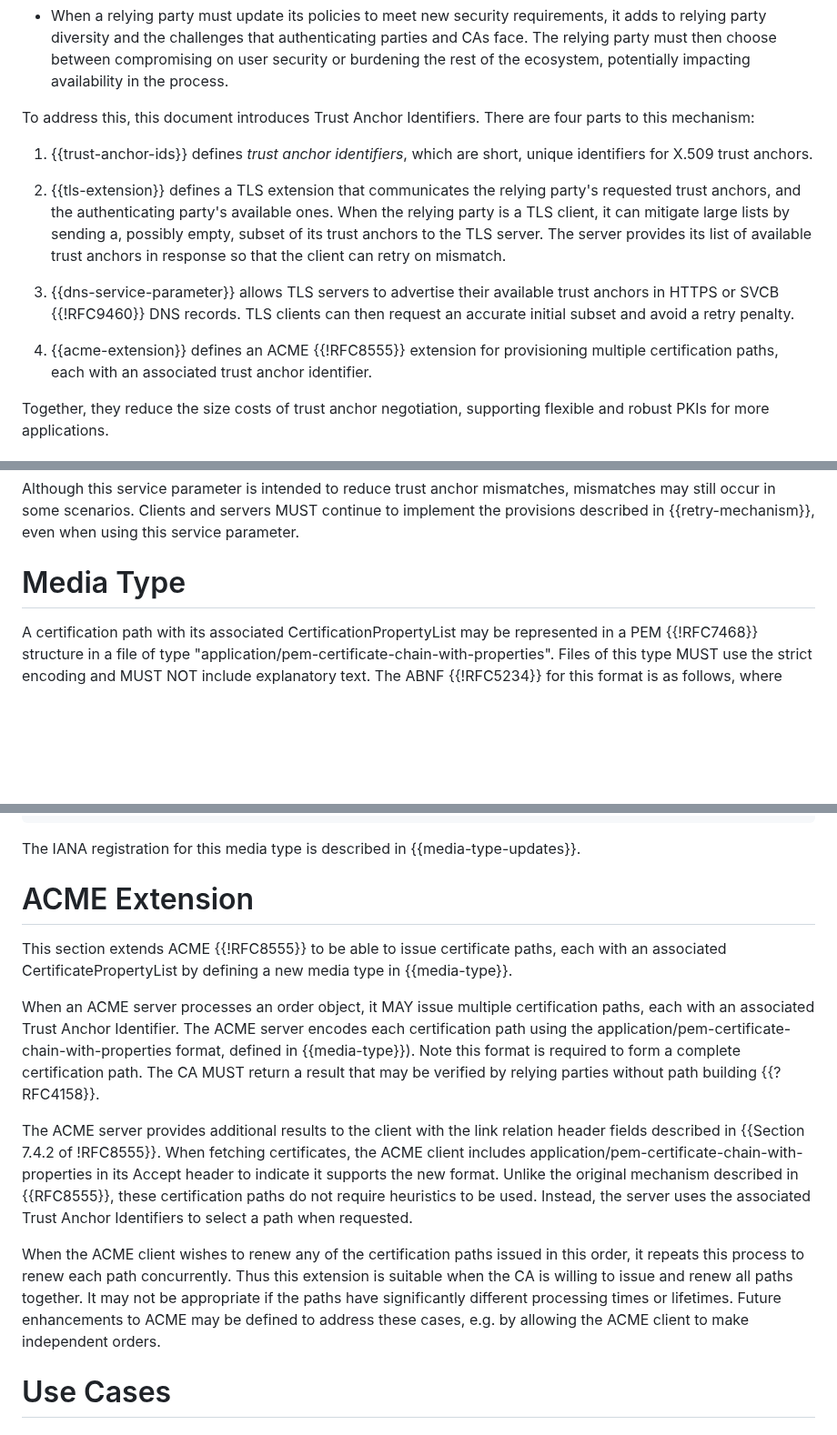
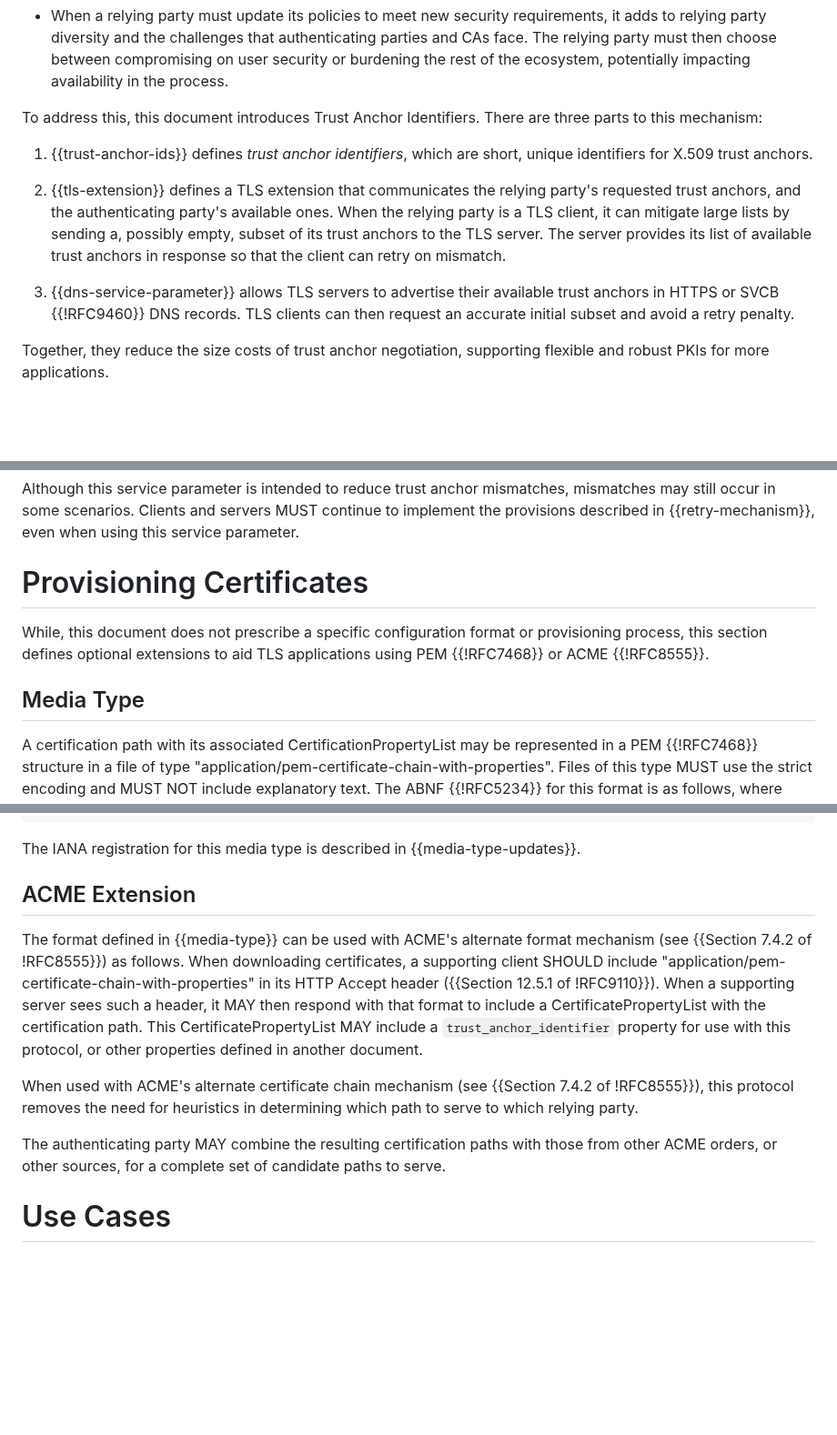
Before and after one commit to davidben/tls-trust-expressions, a Markdown page: draft-beck-tls-trust-anchor-ids.md, 3 parts joined by grey strips. Shown at 91% size. Rendered like a GitHub page; blank space fills up the shorter version.

Commit message:
Trim the ACME section a bit
Based on feedback from Aaron Gable, let's just define the media type and
how to use it with the existing ACME mechanisms. In particular, the
alternate chain mechanism is not quite ideal for parallel issuance.
Parallel issuance can be better solved in a separate document, as it's
really orthogonal to the exist trust anchor negotiation strategy.

There's probably other bits we can trim, but I've left them alone for
now.

```diff
--- a/draft-beck-tls-trust-anchor-ids.md
+++ b/draft-beck-tls-trust-anchor-ids.md
@@ -129,15 +129,13 @@ Without a negotiation mechanism, the authenticating party must obtain a single c
 
 * When a relying party must update its policies to meet new security requirements, it adds to relying party diversity and the challenges that authenticating parties and CAs face. The relying party must then choose between compromising on user security or burdening the rest of the ecosystem, potentially impacting availability in the process.
 
-To address this, this document introduces Trust Anchor Identifiers. There are four parts to this mechanism:
+To address this, this document introduces Trust Anchor Identifiers. There are three parts to this mechanism:
 
 1. {{trust-anchor-ids}} defines *trust anchor identifiers*, which are short, unique identifiers for X.509 trust anchors.
 
 2. {{tls-extension}} defines a TLS extension that communicates the relying party's requested trust anchors, and the authenticating party's available ones. When the relying party is a TLS client, it can mitigate large lists by sending a, possibly empty, subset of its trust anchors to the TLS server. The server provides its list of available trust anchors in response so that the client can retry on mismatch.
 
 3. {{dns-service-parameter}} allows TLS servers to advertise their available trust anchors in HTTPS or SVCB {{!RFC9460}} DNS records. TLS clients can then request an accurate initial subset and avoid a retry penalty.
-
-4. {{acme-extension}} defines an ACME {{!RFC8555}} extension for provisioning multiple certification paths, each with an associated trust anchor identifier.
 
 Together, they reduce the size costs of trust anchor negotiation, supporting flexible and robust PKIs for more applications.
 
@@ -339,7 +339,11 @@ If doing so, the client MAY send a subset of this intersection to meet size cons
 
 Although this service parameter is intended to reduce trust anchor mismatches, mismatches may still occur in some scenarios. Clients and servers MUST continue to implement the provisions described in {{retry-mechanism}}, even when using this service parameter.
 
-# Media Type
+# Provisioning Certificates
+
+While, this document does not prescribe a specific configuration format or provisioning process, this section defines optional extensions to aid TLS applications using PEM {{!RFC7468}} or ACME {{!RFC8555}}.
+
+## Media Type
 
 A certification path with its associated CertificationPropertyList may be represented in a PEM {{!RFC7468}} structure in a file of type "application/pem-certificate-chain-with-properties". Files of this type MUST use the strict encoding and MUST NOT include explanatory text.  The ABNF {{!RFC5234}} for this format is
 as follows, where "stricttextualmsg" and "eol" are as defined in
@@ -374,15 +378,13 @@ TODO fill in an example
 
 The IANA registration for this media type is described in {{media-type-updates}}.
 
-# ACME Extension
+## ACME Extension
 
-This section extends ACME {{!RFC8555}} to be able to issue certificate paths, each with an associated CertificatePropertyList by defining a new media type in {{media-type}}.
+The format defined in {{media-type}} can be used with ACME's alternate format mechanism (see {{Section 7.4.2 of !RFC8555}}) as follows. When downloading certificates, a supporting client SHOULD include "application/pem-certificate-chain-with-properties" in its HTTP Accept header ({{Section 12.5.1 of !RFC9110}}). When a supporting server sees such a header, it MAY then respond with that format to include a CertificatePropertyList with the certification path. This CertificatePropertyList MAY include a `trust_anchor_identifier` property for use with this protocol, or other properties defined in another document.
 
-When an ACME server processes an order object, it MAY issue multiple certification paths, each with an associated Trust Anchor Identifier. The ACME server encodes each certification path using the application/pem-certificate-chain-with-properties format, defined in {{media-type}}).  Note this format is required to form a complete certification path. The CA MUST return a result that may be verified by relying parties without path building {{?RFC4158}}.
+When used with ACME's alternate certificate chain mechanism (see {{Section 7.4.2 of !RFC8555}}), this protocol removes the need for heuristics in determining which path to serve to which relying party.
 
-The ACME server provides additional results to the client with the link relation header fields described in {{Section 7.4.2 of !RFC8555}}. When fetching certificates, the ACME client includes application/pem-certificate-chain-with-properties in its Accept header to indicate it supports the new format. Unlike the original mechanism described in {{RFC8555}}, these certification paths do not require heuristics to be used. Instead, the server uses the associated Trust Anchor Identifiers to select a path when requested.
-
-When the ACME client wishes to renew any of the certification paths issued in this order, it repeats this process to renew each path concurrently. Thus this extension is suitable when the CA is willing to issue and renew all paths together. It may not be appropriate if the paths have significantly different processing times or lifetimes. Future enhancements to ACME may be defined to address these cases, e.g. by allowing the ACME client to make independent orders.
+The authenticating party MAY combine the resulting certification paths with those from other ACME orders, or other sources, for a complete set of candidate paths to serve.
 
 # Use Cases
 
```
Also changed, not shown: other parts of draft-beck-tls-trust-anchor-ids.md (+4 -4 lines).
